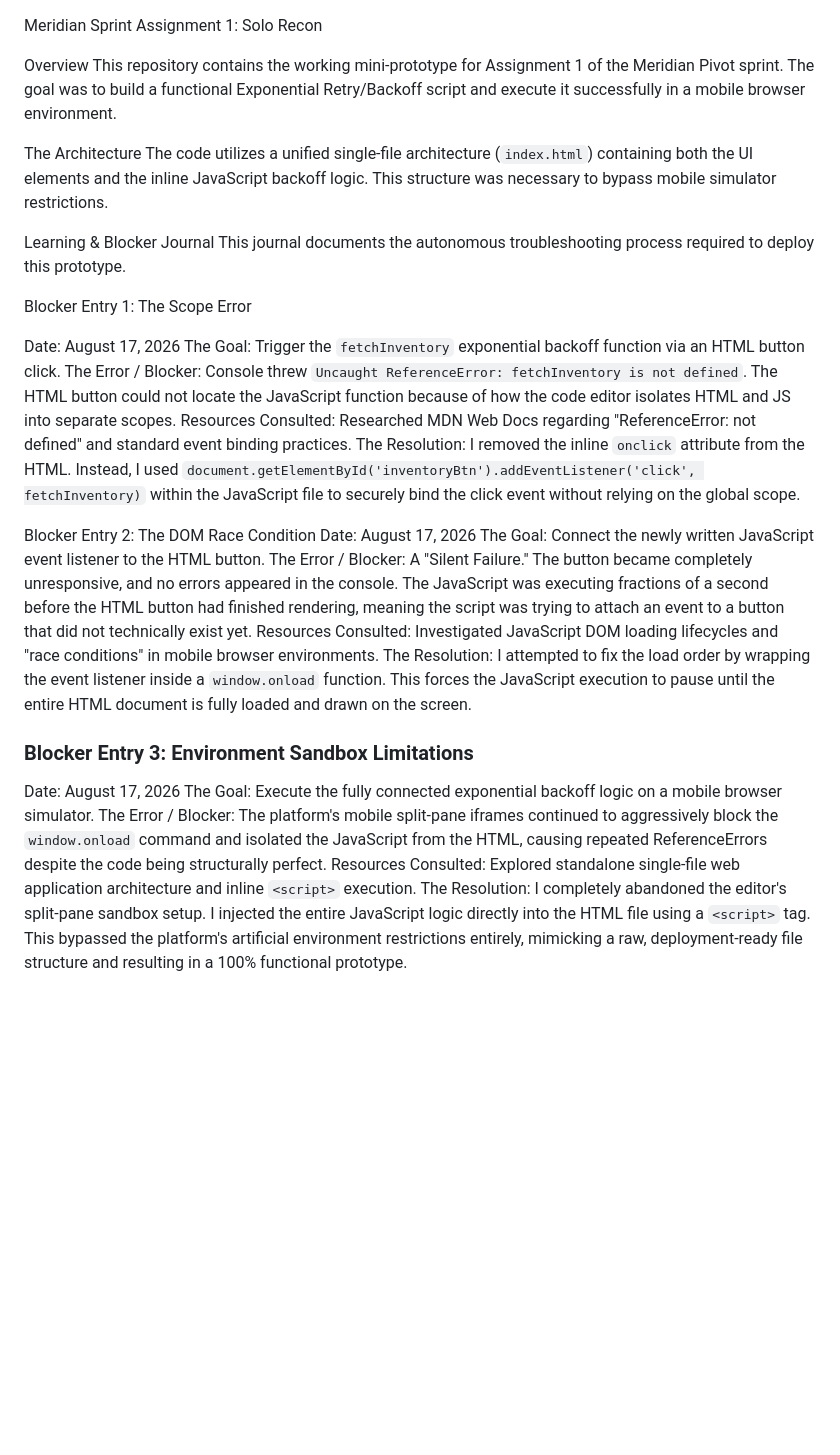
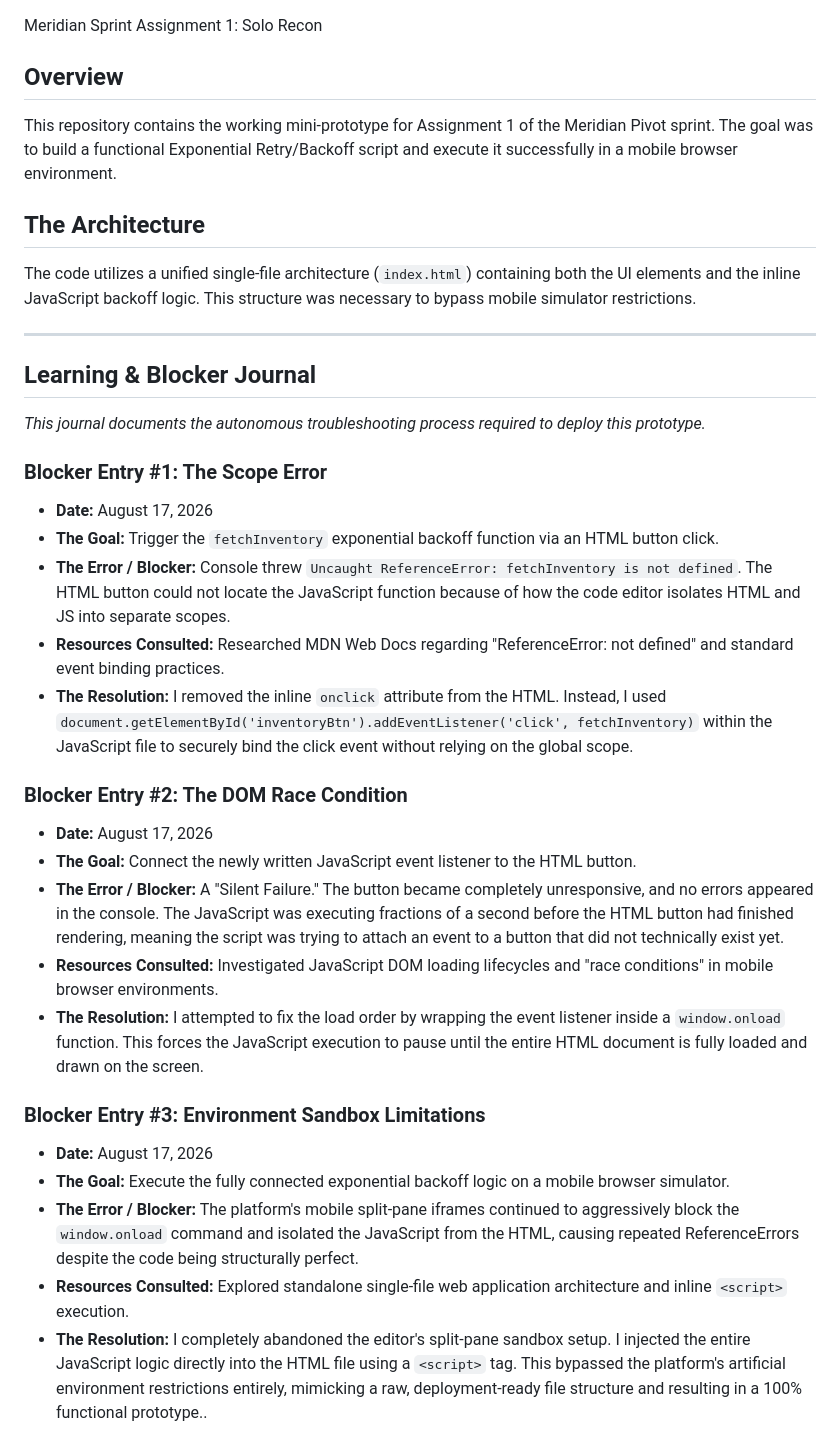
Before and after one commit to EstherWare/Meridian-Sprint-Assignment-1, a Markdown page: README.md, the part around the change. Drawn GitHub-style; blank space fills up the shorter version.

Commit message:
Fix: Refactor README for improved structure and readability
Updated the README to improve formatting and clarity, including section headers for better organization.

```diff
--- a/README.md
+++ b/README.md
@@ -1,34 +1,33 @@
 Meridian Sprint Assignment 1: Solo Recon
 
-Overview
+## Overview
 This repository contains the working mini-prototype for Assignment 1 of the Meridian Pivot sprint. The goal was to build a functional Exponential Retry/Backoff script and execute it successfully in a mobile browser environment.
 
-The Architecture
+## The Architecture
 The code utilizes a unified single-file architecture (`index.html`) containing both the UI elements and the inline JavaScript backoff logic. This structure was necessary to bypass mobile simulator restrictions.
 
+---
 
+## Learning & Blocker Journal
+*This journal documents the autonomous troubleshooting process required to deploy this prototype.*
 
-Learning & Blocker Journal
-This journal documents the autonomous troubleshooting process required to deploy this prototype.
+### Blocker Entry #1: The Scope Error
+*   **Date:** August 17, 2026
+*   **The Goal:** Trigger the `fetchInventory` exponential backoff function via an HTML button click.
+*   **The Error / Blocker:** Console threw `Uncaught ReferenceError: fetchInventory is not defined`. The HTML button could not locate the JavaScript function because of how the code editor isolates HTML and JS into separate scopes.
+*   **Resources Consulted:** Researched MDN Web Docs regarding "ReferenceError: not defined" and standard event binding practices.
+*   **The Resolution:** I removed the inline `onclick` attribute from the HTML. Instead, I used `document.getElementById('inventoryBtn').addEventListener('click', fetchInventory)` within the JavaScript file to securely bind the click event without relying on the global scope.
 
-Blocker Entry 1: The Scope Error
+### Blocker Entry #2: The DOM Race Condition
+*   **Date:** August 17, 2026
+*   **The Goal:** Connect the newly written JavaScript event listener to the HTML button.
+*   **The Error / Blocker:** A "Silent Failure." The button became completely unresponsive, and no errors appeared in the console. The JavaScript was executing fractions of a second before the HTML button had finished rendering, meaning the script was trying to attach an event to a button that did not technically exist yet.
+*   **Resources Consulted:** Investigated JavaScript DOM loading lifecycles and "race conditions" in mobile browser environments.
+*   **The Resolution:** I attempted to fix the load order by wrapping the event listener inside a `window.onload` function. This forces the JavaScript execution to pause until the entire HTML document is fully loaded and drawn on the screen.
 
-  Date: August 17, 2026
-  The Goal: Trigger the `fetchInventory` exponential backoff function via an HTML button click.
-  The Error / Blocker: Console threw `Uncaught ReferenceError: fetchInventory is not defined`. The HTML button could not locate the JavaScript function because of how the code editor isolates HTML and JS into separate scopes.
-  Resources Consulted: Researched MDN Web Docs regarding "ReferenceError: not defined" and standard event binding practices.
-  The Resolution: I removed the inline `onclick` attribute from the HTML. Instead, I used `document.getElementById('inventoryBtn').addEventListener('click', fetchInventory)` within the JavaScript file to securely bind the click event without relying on the global scope.
-
-Blocker Entry 2: The DOM Race Condition
-   Date: August 17, 2026
-   The Goal: Connect the newly written JavaScript event listener to the HTML button.
-   The Error / Blocker: A "Silent Failure." The button became completely unresponsive, and no errors appeared in the console. The JavaScript was executing fractions of a second before the HTML button had finished rendering, meaning the script was trying to attach an event to a button that did not technically exist yet.
-   Resources Consulted: Investigated JavaScript DOM loading lifecycles and "race conditions" in mobile browser environments.
-   The Resolution: I attempted to fix the load order by wrapping the event listener inside a `window.onload` function. This forces the JavaScript execution to pause until the entire HTML document is fully loaded and drawn on the screen.
-
-### Blocker Entry 3: Environment Sandbox Limitations
-   Date: August 17, 2026
-   The Goal: Execute the fully connected exponential backoff logic on a mobile browser simulator.
-   The Error / Blocker: The platform's mobile split-pane iframes continued to aggressively block the `window.onload` command and isolated the JavaScript from the HTML, causing repeated ReferenceErrors despite the code being structurally perfect.
-   Resources Consulted: Explored standalone single-file web application architecture and inline `<script>` execution.
-   The Resolution: I completely abandoned the editor's split-pane sandbox setup. I injected the entire JavaScript logic directly into the HTML file using a `<script>` tag. This bypassed the platform's artificial environment restrictions entirely, mimicking a raw, deployment-ready file structure and resulting in a 100% functional prototype.
+### Blocker Entry #3: Environment Sandbox Limitations
+*   **Date:** August 17, 2026
+*   **The Goal:** Execute the fully connected exponential backoff logic on a mobile browser simulator.
+*   **The Error / Blocker:** The platform's mobile split-pane iframes continued to aggressively block the `window.onload` command and isolated the JavaScript from the HTML, causing repeated ReferenceErrors despite the code being structurally perfect.
+*   **Resources Consulted:** Explored standalone single-file web application architecture and inline `<script>` execution.
+*   **The Resolution:** I completely abandoned the editor's split-pane sandbox setup. I injected the entire JavaScript logic directly into the HTML file using a `<script>` tag. This bypassed the platform's artificial environment restrictions entirely, mimicking a raw, deployment-ready file structure and resulting in a 100% functional prototype..
```
